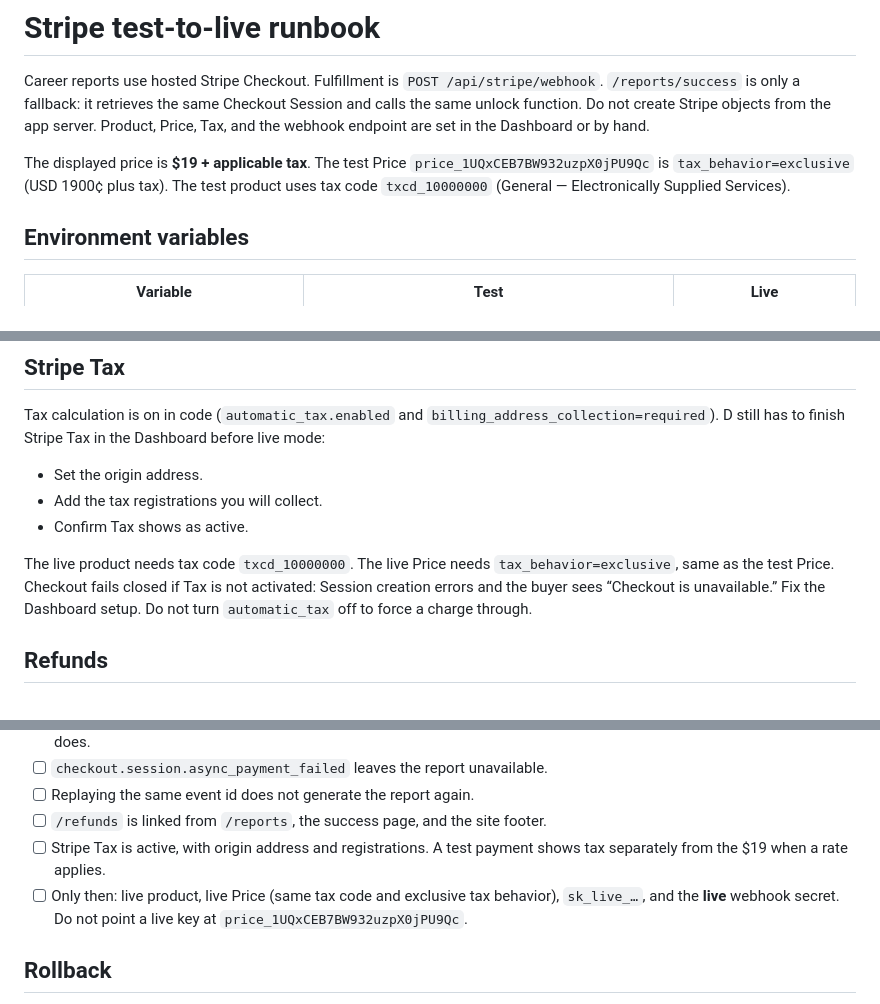
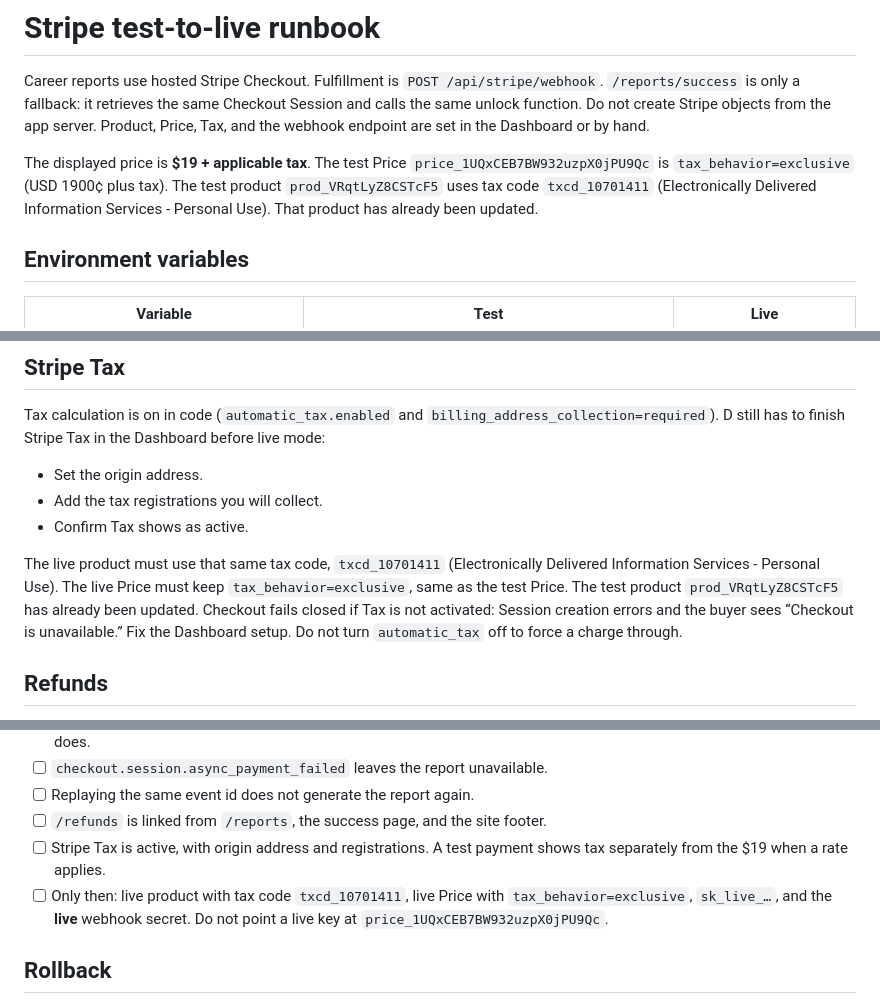
Before and after one commit to hartled/synthetica, a Markdown page: docs/stripe_runbook.md, 3 parts joined by grey strips. Drawn GitHub-style.

Commit message:
Record the Career Report tax code D chose. (#29)
The product tax code is txcd_10701411. The live product must use that code
and the live price must stay tax_behavior=exclusive. The test product
prod_VRqtLyZ8CSTcF5 is already updated.

Co-authored-by: Cursor Agent <cursoragent@cursor.com>
Co-authored-by: hartled <hartled@users.noreply.github.com>

```diff
--- a/docs/stripe_runbook.md
+++ b/docs/stripe_runbook.md
@@ -2,7 +2,7 @@
 
 Career reports use hosted Stripe Checkout. Fulfillment is `POST /api/stripe/webhook`. `/reports/success` is only a fallback: it retrieves the same Checkout Session and calls the same unlock function. Do not create Stripe objects from the app server. Product, Price, Tax, and the webhook endpoint are set in the Dashboard or by hand.
 
-The displayed price is **$19 + applicable tax**. The test Price `price_1UQxCEB7BW932uzpX0jPU9Qc` is `tax_behavior=exclusive` (USD 1900¢ plus tax). The test product uses tax code `txcd_10000000` (General — Electronically Supplied Services).
+The displayed price is **$19 + applicable tax**. The test Price `price_1UQxCEB7BW932uzpX0jPU9Qc` is `tax_behavior=exclusive` (USD 1900¢ plus tax). The test product `prod_VRqtLyZ8CSTcF5` uses tax code `txcd_10701411` (Electronically Delivered Information Services - Personal Use). That product has already been updated.
 
 ## Environment variables
 
@@ -46,7 +46,7 @@ Tax calculation is on in code (`automatic_tax.enabled` and `billing_address_coll
 - Add the tax registrations you will collect.
 - Confirm Tax shows as active.
 
-The live product needs tax code `txcd_10000000`. The live Price needs `tax_behavior=exclusive`, same as the test Price. Checkout fails closed if Tax is not activated: Session creation errors and the buyer sees “Checkout is unavailable.” Fix the Dashboard setup. Do not turn `automatic_tax` off to force a charge through.
+The live product must use that same tax code, `txcd_10701411` (Electronically Delivered Information Services - Personal Use). The live Price must keep `tax_behavior=exclusive`, same as the test Price. The test product `prod_VRqtLyZ8CSTcF5` has already been updated. Checkout fails closed if Tax is not activated: Session creation errors and the buyer sees “Checkout is unavailable.” Fix the Dashboard setup. Do not turn `automatic_tax` off to force a charge through.
 
 ## Refunds
 
@@ -62,7 +62,7 @@ The public policy is on `/refunds`: if a report is wrong or was not delivered, t
 - [ ] Replaying the same event id does not generate the report again.
 - [ ] `/refunds` is linked from `/reports`, the success page, and the site footer.
 - [ ] Stripe Tax is active, with origin address and registrations. A test payment shows tax separately from the $19 when a rate applies.
-- [ ] Only then: live product, live Price (same tax code and exclusive tax behavior), `sk_live_…`, and the **live** webhook secret. Do not point a live key at `price_1UQxCEB7BW932uzpX0jPU9Qc`.
+- [ ] Only then: live product with tax code `txcd_10701411`, live Price with `tax_behavior=exclusive`, `sk_live_…`, and the **live** webhook secret. Do not point a live key at `price_1UQxCEB7BW932uzpX0jPU9Qc`.
 
 ## Rollback
 
```
